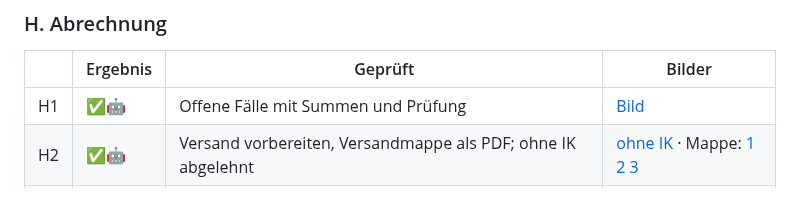
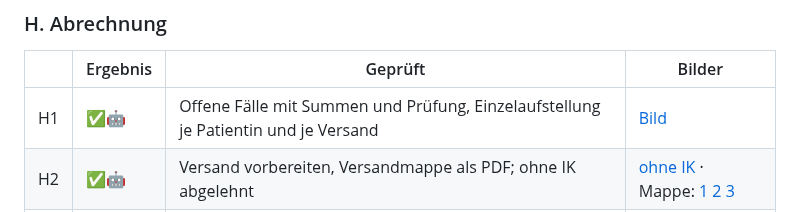
Before and after one commit to hrohnm/kindkesm-n, a Markdown page: docs/walkthrough-protokoll/README.md, the part around the change. Drawn GitHub-style.

```diff
--- a/docs/walkthrough-protokoll/README.md
+++ b/docs/walkthrough-protokoll/README.md
@@ -130,7 +130,7 @@ Kein Programmfehler, aber das Drehbuch beschrieb es ungenau. [WALKTHROUGHS.md](.
 
 | | Ergebnis | Geprüft | Bilder |
 |---|---|---|---|
-| H1 | ✅🤖 | Offene Fälle mit Summen und Prüfung | [Bild](bilder/ipad-quer-H1-offene-faelle.jpg) |
+| H1 | ✅🤖 | Offene Fälle mit Summen und Prüfung, Einzelaufstellung je Patientin und je Versand | [Bild](bilder/ipad-quer-H1-offene-faelle.jpg) |
 | H2 | ✅🤖 | Versand vorbereiten, Versandmappe als PDF; ohne IK abgelehnt | [ohne IK](bilder/ipad-quer-H2-ohne-ik.jpg) · Mappe: [1](bilder/pdf-versandmappe-1.jpg) [2](bilder/pdf-versandmappe-2.jpg) [3](bilder/pdf-versandmappe-3.jpg) |
 | H3 | ✅🤖 | Versendet mit Einschreiben-Nr., danach nicht mehr auflösbar | – |
 | H4 | ✅ | Zahlung erfasst → „bezahlt“ | [Bild](bilder/ipad-quer-H4-bezahlt.jpg) |
```
Also changed, not shown: docs/WALKTHROUGHS.md (+2 -2 lines), docs/walkthrough-protokoll/bilder/ipad-quer-H1-offene-faelle.jpg, docs/walkthrough-protokoll/bilder/ipad-quer-H4-bezahlt.jpg, 4 other files.
